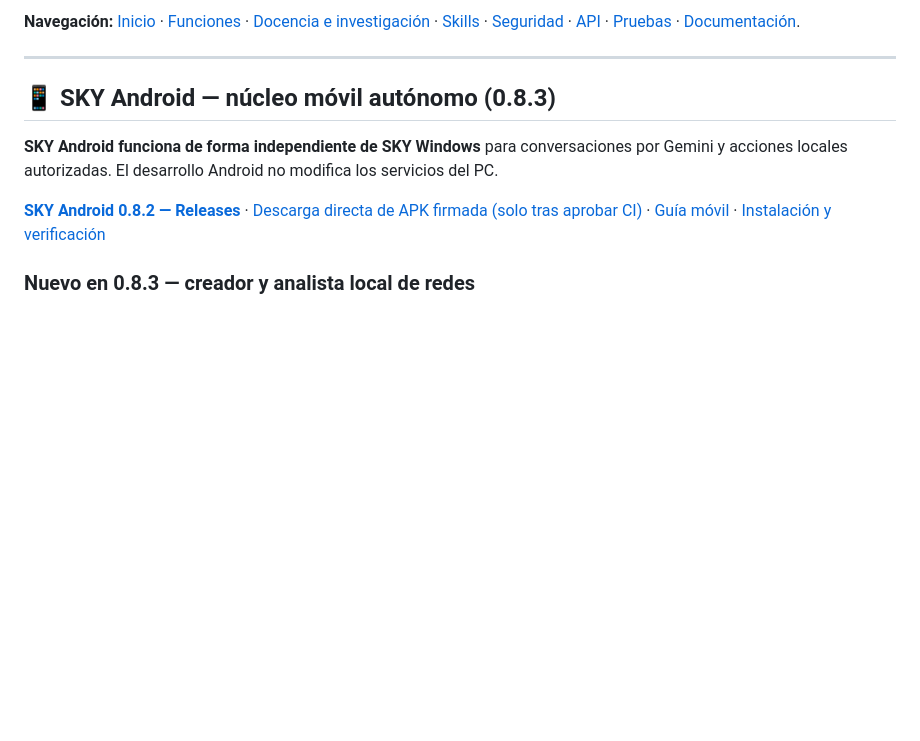
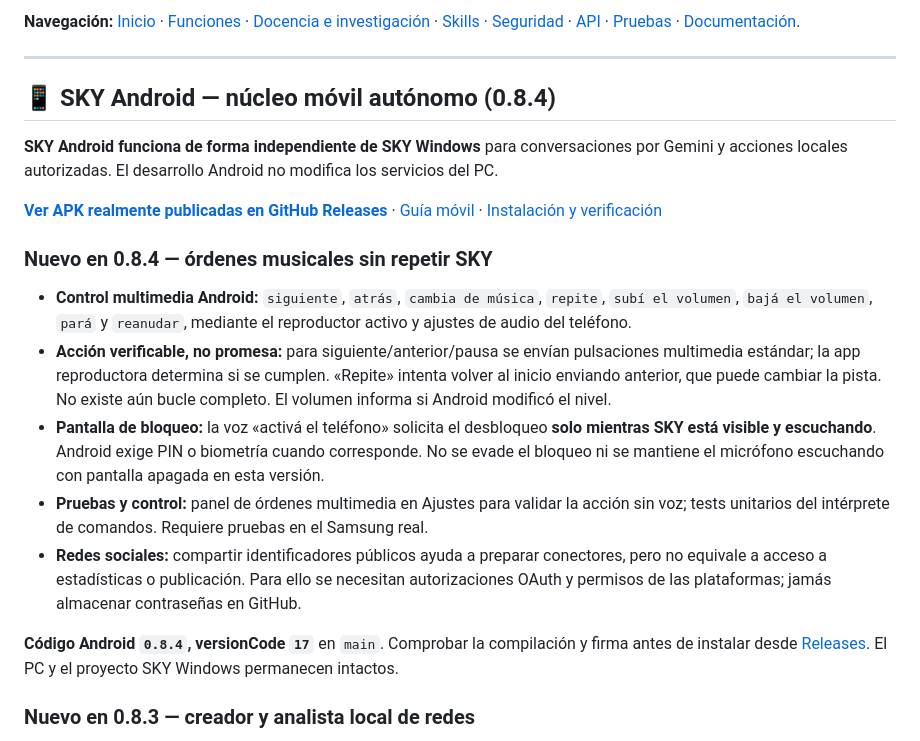
Before and after one commit to OscarElieser/SKY, a Markdown page: README.md, the part around the change. Drawn GitHub-style; blank space fills up the shorter version.

Commit message:
docs: update root README for Android 0.8.4 hands-free media controls and secure device lock

```diff
--- a/README.md
+++ b/README.md
@@ -17,16 +17,44 @@ SKY IA es un proyecto de asistente inteligente que reúne **voz, texto, control
 ---
 
 
-## 📱 SKY Android — núcleo móvil autónomo (0.8.3)
+## 📱 SKY Android — núcleo móvil autónomo (0.8.4)
 
 **SKY Android funciona de forma independiente de SKY Windows** para
 conversaciones por Gemini y acciones locales autorizadas. El desarrollo
 Android no modifica los servicios del PC.
 
-[**SKY Android 0.8.2 — Releases**](https://github.com/OscarElieser/SKY/releases/tag/sky-android-v0.8.3) ·
-[Descarga directa de APK firmada (solo tras aprobar CI)](https://github.com/OscarElieser/SKY/releases/download/sky-android-v0.8.3/SKY-IA-Android-v0.8.3-firmada.apk) ·
+[**Ver APK realmente publicadas en GitHub Releases**](https://github.com/OscarElieser/SKY/releases) ·
 [Guía móvil](mobile/android-agent/README.md) ·
 [Instalación y verificación](mobile/android-agent/apk/README.md)
+
+### Nuevo en 0.8.4 — órdenes musicales sin repetir SKY
+
+- **Control multimedia Android:** `siguiente`, `atrás`,
+  `cambia de música`, `repite`, `subí el volumen`,
+  `bajá el volumen`, `pará` y `reanudar`, mediante el
+  reproductor activo y ajustes de audio del teléfono.
+- **Acción verificable, no promesa:** para siguiente/anterior/pausa
+  se envían pulsaciones multimedia estándar; la app reproductora
+  determina si se cumplen. «Repite» intenta volver al inicio enviando
+  anterior, que puede cambiar la pista. No existe aún bucle completo.
+  El volumen informa si Android modificó el nivel.
+- **Pantalla de bloqueo:** la voz «activá el teléfono» solicita
+  el desbloqueo **solo mientras SKY está visible y escuchando**.
+  Android exige PIN o biometría cuando corresponde. No se evade
+  el bloqueo ni se mantiene el micrófono escuchando con pantalla
+  apagada en esta versión.
+- **Pruebas y control:** panel de órdenes multimedia en Ajustes
+  para validar la acción sin voz; tests unitarios del intérprete
+  de comandos. Requiere pruebas en el Samsung real.
+- **Redes sociales:** compartir identificadores públicos ayuda a
+  preparar conectores, pero no equivale a acceso a estadísticas o
+  publicación. Para ello se necesitan autorizaciones OAuth y
+  permisos de las plataformas; jamás almacenar contraseñas en GitHub.
+
+**Código Android `0.8.4`, versionCode `17`** en `main`.
+Comprobar la compilación y firma antes de instalar desde
+[Releases](https://github.com/OscarElieser/SKY/releases).
+El PC y el proyecto SKY Windows permanecen intactos.
 
 ### Nuevo en 0.8.3 — creador y analista local de redes
 
```
